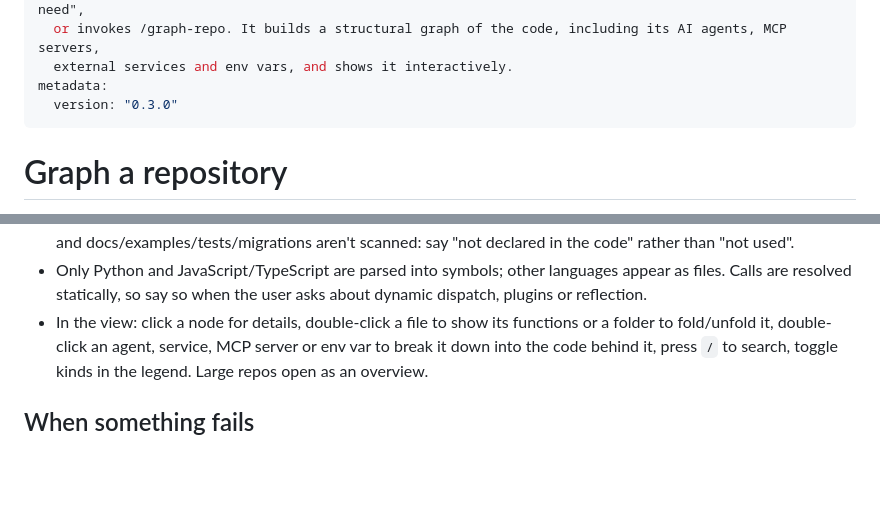
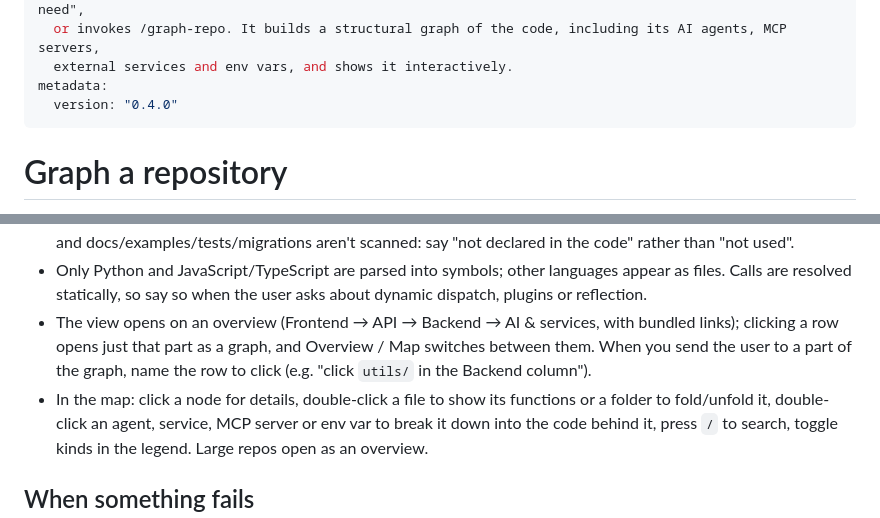
Before and after one commit to rikharigaurav/repo-graph-mcp, a Markdown page: skills/graph-repo/SKILL.md, 2 parts joined by grey strips. Drawn GitHub-style; blank space fills up the shorter version.

```diff
--- a/skills/graph-repo/SKILL.md
+++ b/skills/graph-repo/SKILL.md
@@ -8,7 +8,7 @@ description: >
   or invokes /graph-repo. It builds a structural graph of the code, including its AI agents, MCP servers,
   external services and env vars, and shows it interactively.
 metadata:
-  version: "0.3.0"
+  version: "0.4.0"
 ---
 
 # Graph a repository
@@ -98,7 +98,10 @@ the user's cache folder (never into their global Python); later runs start immed
   rather than "not used".
 - Only Python and JavaScript/TypeScript are parsed into symbols; other languages appear as files. Calls
   are resolved statically, so say so when the user asks about dynamic dispatch, plugins or reflection.
-- In the view: click a node for details, double-click a file to show its functions or a folder to
+- The view opens on an overview (Frontend → API → Backend → AI & services, with bundled links); clicking a
+  row opens just that part as a graph, and Overview / Map switches between them. When you send the user
+  to a part of the graph, name the row to click (e.g. "click `utils/` in the Backend column").
+- In the map: click a node for details, double-click a file to show its functions or a folder to
   fold/unfold it, double-click an agent, service, MCP server or env var to break it down into the code
   behind it, press `/` to search, toggle kinds in the legend. Large repos open as an overview.
 
```
Also changed, not shown: README.md (+8 -0 lines), docs/graph-overview.png (added), 10 other files.
